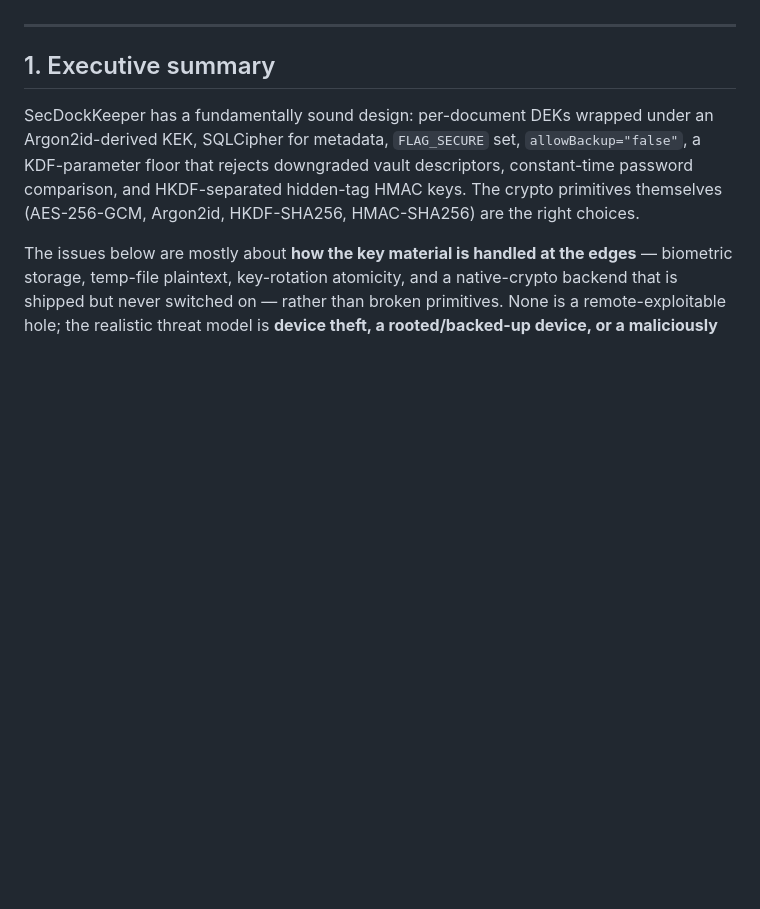
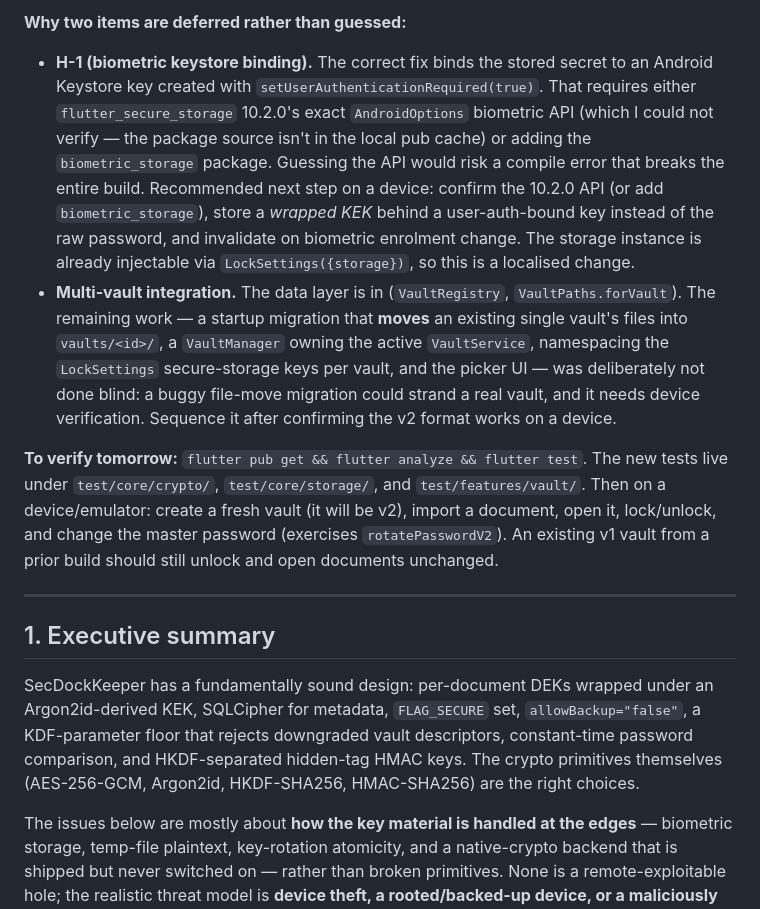
Before and after one commit to meerhelm/secdockeeper, a Markdown page: SECURITY_REVIEW.md, the part around one of its changes. Drawn GitHub-style; blank space fills up the shorter version.

```diff
--- a/SECURITY_REVIEW.md
+++ b/SECURITY_REVIEW.md
@@ -6,3 +29,9 @@
+**Why two items are deferred rather than guessed:**
+
+- **H-1 (biometric keystore binding).** The correct fix binds the stored secret to an Android Keystore key created with `setUserAuthenticationRequired(true)`. That requires either `flutter_secure_storage` 10.2.0's exact `AndroidOptions` biometric API (which I could not verify — the package source isn't in the local pub cache) or adding the `biometric_storage` package. Guessing the API would risk a compile error that breaks the entire build. Recommended next step on a device: confirm the 10.2.0 API (or add `biometric_storage`), store a *wrapped KEK* behind a user-auth-bound key instead of the raw password, and invalidate on biometric enrolment change. The storage instance is already injectable via `LockSettings({storage})`, so this is a localised change.
+- **Multi-vault integration.** The data layer is in (`VaultRegistry`, `VaultPaths.forVault`). The remaining work — a startup migration that **moves** an existing single vault's files into `vaults/<id>/`, a `VaultManager` owning the active `VaultService`, namespacing the `LockSettings` secure-storage keys per vault, and the picker UI — was deliberately not done blind: a buggy file-move migration could strand a real vault, and it needs device verification. Sequence it after confirming the v2 format works on a device.
+
+**To verify tomorrow:** `flutter pub get && flutter analyze && flutter test`. The new tests live under `test/core/crypto/`, `test/core/storage/`, and `test/features/vault/`. Then on a device/emulator: create a fresh vault (it will be v2), import a document, open it, lock/unlock, and change the master password (exercises `rotatePasswordV2`). An existing v1 vault from a prior build should still unlock and open documents unchanged.
 
 ---
 
```
Also changed, not shown: other parts of SECURITY_REVIEW.md (+23 -0 lines), CLAUDE.md (+1 -1 lines).
